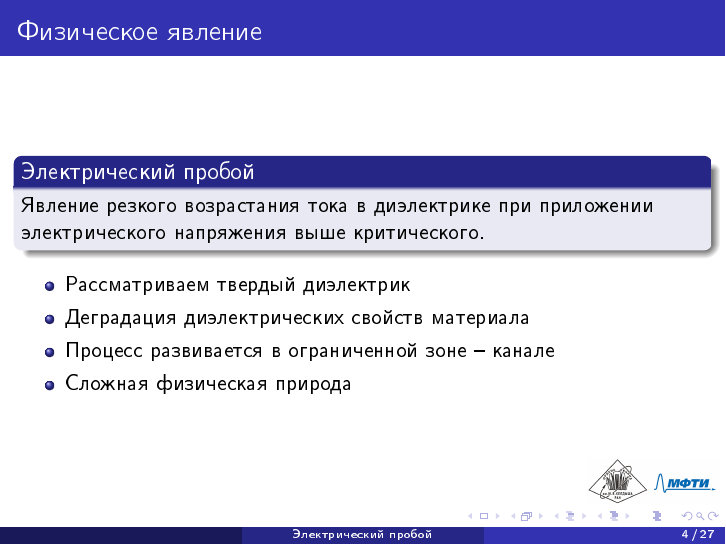
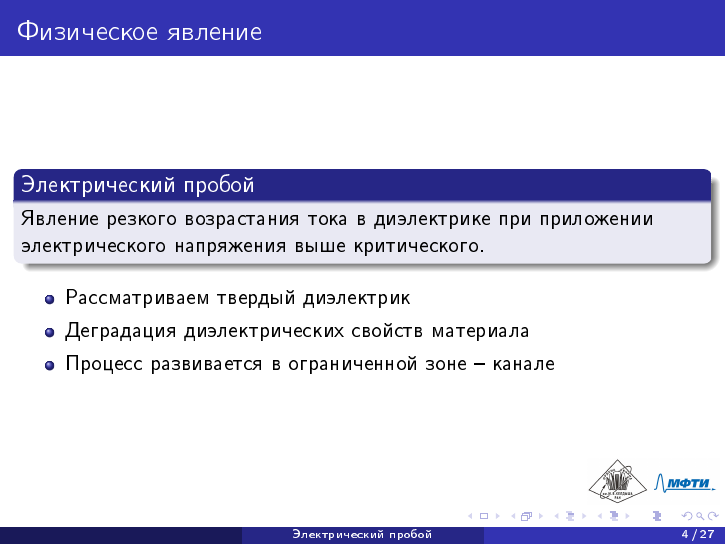
Before and after one commit to ponomarevandr/disruption, LaTeX slides (presentations/april_mipt/main.tex): page 4 of 27. The pictures show the PDF file presentations/april_mipt/main.pdf that the author committed with the source.

Commit message:
The presentation updated (2)

```diff
--- a/presentations/april_mipt/main.tex
+++ b/presentations/april_mipt/main.tex
@@ -95,7 +95,6 @@
 	\item Рассматриваем твердый диэлектрик
 	\item Деградация диэлектрических свойств материала
 	\item Процесс развивается в ограниченной зоне -- канале
-	\item Сложная физическая природа
 \end{itemize}
 \end{frame}
 
```
Also changed, not shown: presentations/april_mipt/main.pdf.
